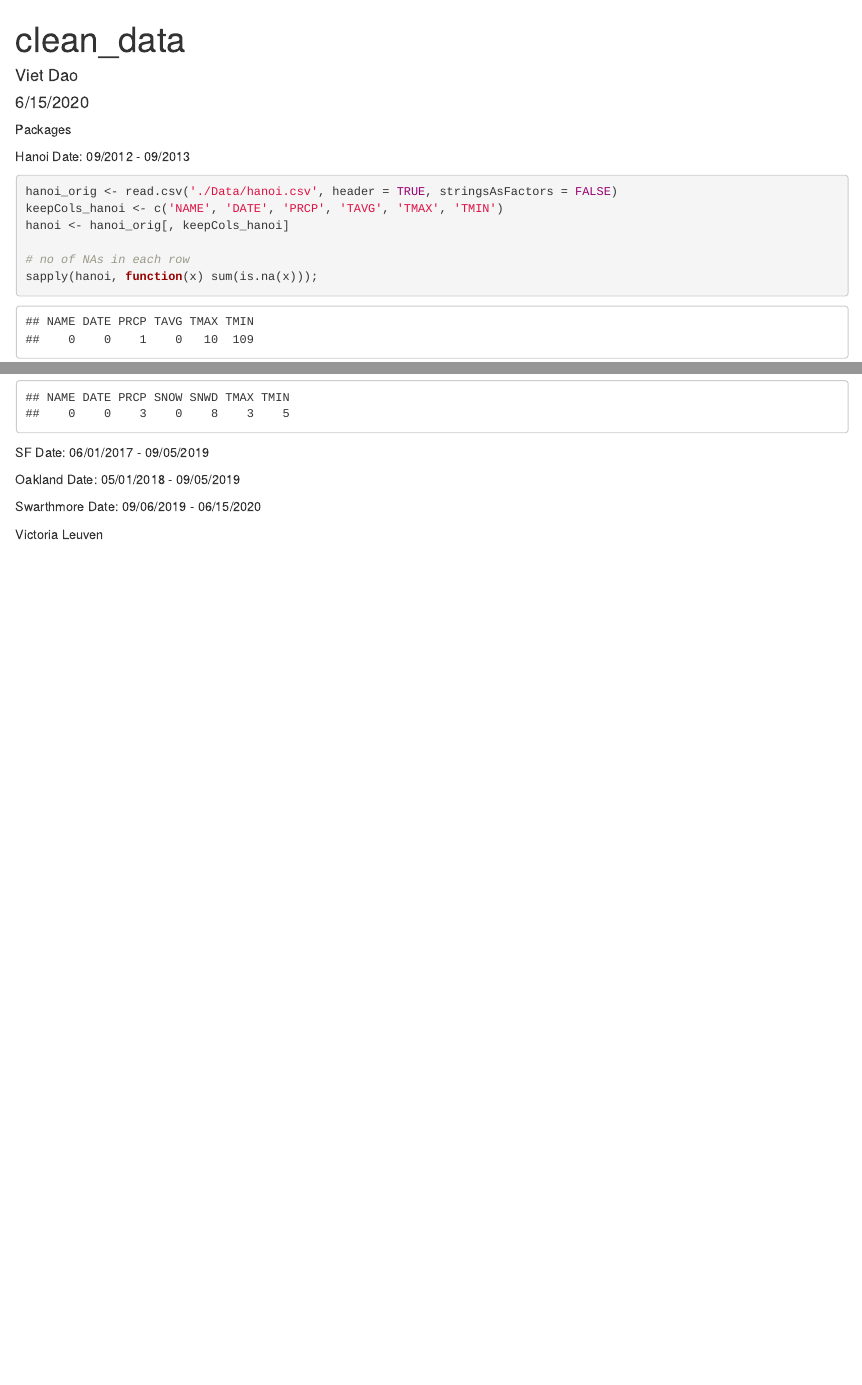
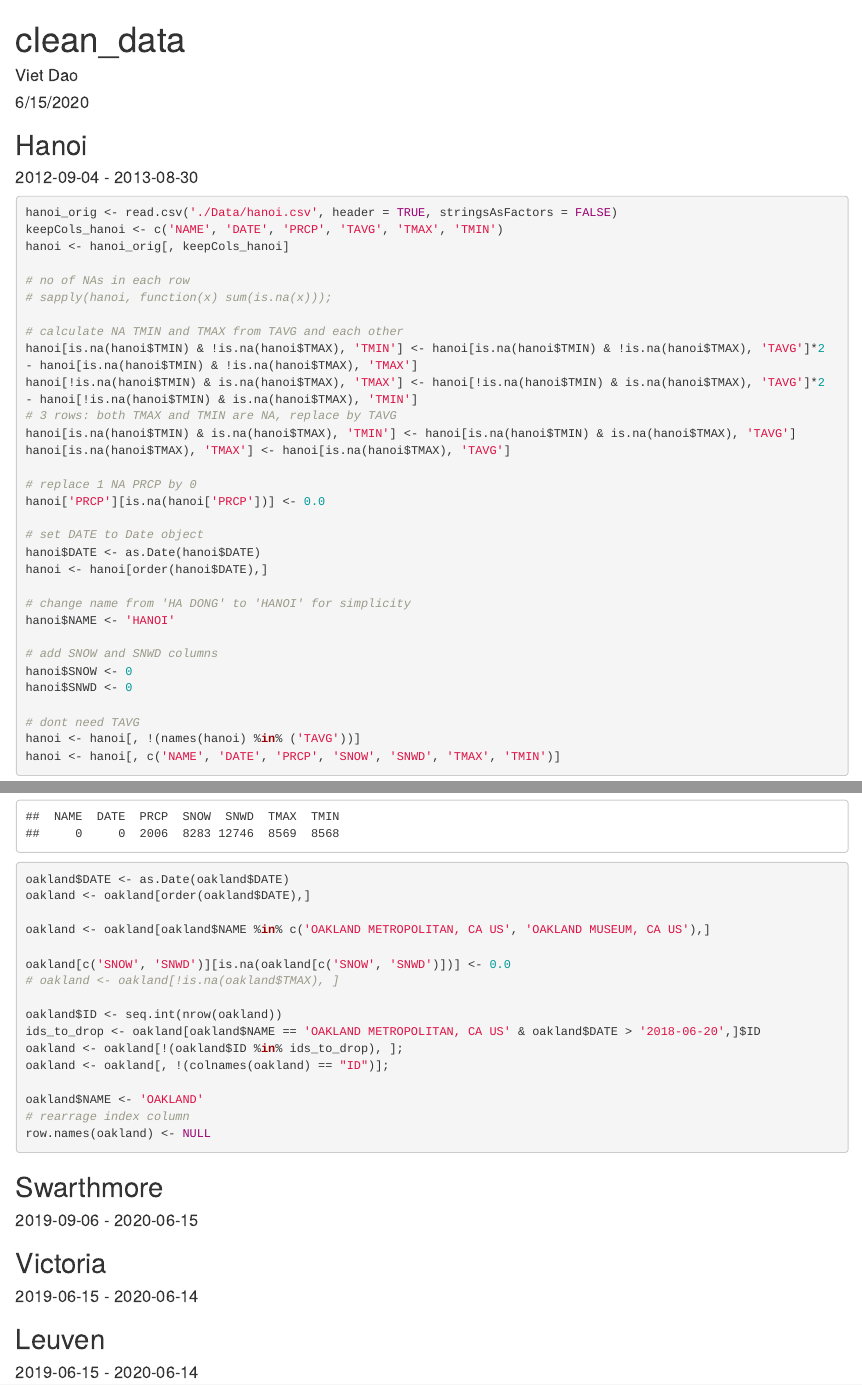
Before and after one commit to vietdao204/weather-compare-viz, an R Markdown document (clean_data.Rmd): the page in a window 1100 px wide, from its top, and a second part further down, joined at a grey line. Rendered offline with R 4.5, knitr and Pandoc, with nearby package versions; some code elsewhere in the file could not run offline.

Commit message:
clean oakland data + knit

````diff
--- a/clean_data.Rmd
+++ b/clean_data.Rmd
@@ -19,11 +15,13 @@ Hanoi
-Date: 09/2012 - 09/2013
+## Hanoi
+#### 2012-09-04 - 2013-08-30
+
 ```{r}
 hanoi_orig <- read.csv('./Data/hanoi.csv', header = TRUE, stringsAsFactors = FALSE)
 keepCols_hanoi <- c('NAME', 'DATE', 'PRCP', 'TAVG', 'TMAX', 'TMIN')
 hanoi <- hanoi_orig[, keepCols_hanoi]
 
 # no of NAs in each row
-sapply(hanoi, function(x) sum(is.na(x)));
+# sapply(hanoi, function(x) sum(is.na(x)));
 
 # calculate NA TMIN and TMAX from TAVG and each other
 hanoi[is.na(hanoi$TMIN) & !is.na(hanoi$TMAX), 'TMIN'] <- hanoi[is.na(hanoi$TMIN) & !is.na(hanoi$TMAX), 'TAVG']*2 - hanoi[is.na(hanoi$TMIN) & !is.na(hanoi$TMAX), 'TMAX']
@@ -37,6 +35,7 @@ hanoi['PRCP'][is.na(hanoi['PRCP'])] <- 0.0
 
 # set DATE to Date object
 hanoi$DATE <- as.Date(hanoi$DATE)
+hanoi <- hanoi[order(hanoi$DATE),]
 
 # change name from 'HA DONG' to 'HANOI' for simplicity
 hanoi$NAME <- 'HANOI'
@@ -47,5 +46,6 @@ hanoi$SNWD <- 0
 
 # dont need TAVG
 hanoi <- hanoi[, !(names(hanoi) %in% ('TAVG'))]
+hanoi <- hanoi[, c('NAME', 'DATE', 'PRCP', 'SNOW', 'SNWD', 'TMAX', 'TMIN')]
 ```
 
@@ -54,4 +52,3 @@ Date: 08/15/2013 - 05/31/2017
-```{r echo=FALSE}
-stpeter_orig <- read.csv('./Data/stpeter.csv', header = TRUE, stringsAsFactors = FALSE);
+## St. Peter
+#### 2013-08-15 - 2017-05-31
 
-keepCols_stpeter <- c('NAME', 'DATE', 'PRCP', 'SNOW', 'SNWD', 'TMAX', 'TMIN');
@@ -74,6 +75,3 @@ View(stpeter %>% filter(is.infinite(PRCP)|is.infinite(SNWD)|is.infinite(TMAX)|is
 stpeter$NAME <- 'STPETER'
 ```
 
-SF
-Date: 06/01/2017 - 09/05/2019
-```{r include=FALSE}
@@ -80,4 +82 @@ Date: 06/01/2017 - 09/05/2019
 sf_orig <- read.csv('./Data/sf.csv');
-keepCols_sf <- c('NAME', 'DATE', 'PRCP', 'SNOW', 'SNWD', 'TAVG', 'TMAX', 'TMIN');
-sf <- sf_orig[, keepCols_sf];
-sapply(sf, function(x) sum(is.na(x)));
@@ -87,6 +89,4 @@ sf$DATE <- as.Date(sf$DATE)
 sf <- sf[order(sf$DATE),]
 
 sf <- sf %>% filter(NAME == 'SAN FRANCISCO DOWNTOWN, CA US')
-sf[c('SNOW', 'SNWD')][is.na(sf[c('SNOW', 'SNWD')])] <- 0;
-sf <- sf[, !(names(sf) %in% ('TAVG'))]
 sf$NAME <- 'SF'
@@ -93,13 +95,5 @@ sf$NAME <- 'SF'
 ```
 
-Oakland
-Date: 05/01/2018 - 09/05/2019
-```{r include=FALSE}
-oakland <- read.csv('./Data/oakland.csv');
-oakland <- oakland[, keepCols];
-sapply(oakland, function(x) sum(is.na(x)));
+## Oakland
+#### 2018-05-01 - 2019-09-05
 
-oakland <- oakland[oakland$NAME %in% c('OAKLAND METROPOLITAN, CA US', 'OAKLAND MUSEUM, CA US'),];
-oakland <- oakland[order(oakland$DATE),];
-oakland <- oakland[!is.na(oakland$TMAX), ];
-oakland[c('SNOW', 'SNWD')][is.na(oakland[c('SNOW', 'SNWD')])] <- 0.0;
@@ -106,17 +104,39 @@ oakland[c('SNOW', 'SNWD')][is.na(oakland[c('SNOW', 'SNWD')])] <- 0.0;
 
-oakland$DATE <- as.Date(oakland$DATE);
-oakland$ID <- seq.int(nrow(oakland));
-ids_to_drop <- oakland[oakland$NAME == 'OAKLAND METROPOLITAN, CA US' & oakland$DATE > '2018-06-20',]$ID;
+oakland$DATE <- as.Date(oakland$DATE)
+oakland <- oakland[order(oakland$DATE),]
+
+oakland <- oakland[oakland$NAME %in% c('OAKLAND METROPOLITAN, CA US', 'OAKLAND MUSEUM, CA US'),]
+
+oakland[c('SNOW', 'SNWD')][is.na(oakland[c('SNOW', 'SNWD')])] <- 0.0
+# oakland <- oakland[!is.na(oakland$TMAX), ]
+
+oakland$ID <- seq.int(nrow(oakland))
+ids_to_drop <- oakland[oakland$NAME == 'OAKLAND METROPOLITAN, CA US' & oakland$DATE > '2018-06-20',]$ID
 oakland <- oakland[!(oakland$ID %in% ids_to_drop), ];
 oakland <- oakland[, !(colnames(oakland) == "ID")];
+
 oakland$NAME <- 'OAKLAND'
+# rearrage index column
+row.names(oakland) <- NULL
 ```
 
-Swarthmore
-Date: 09/06/2019 - 06/15/2020
+## Swarthmore
+#### 2019-09-06 - 2020-06-15
+
 ```{r}
 
 ```
 
-Victoria
-Leuven
+## Victoria
+#### 2019-06-15 - 2020-06-14
+
+```{r}
+
+```
+
+## Leuven
+#### 2019-06-15 - 2020-06-14
+
+```{r}
+
+```
````
Also changed, not shown: clean_data.html (added), clean_data.Rmd (29 more changed lines).
